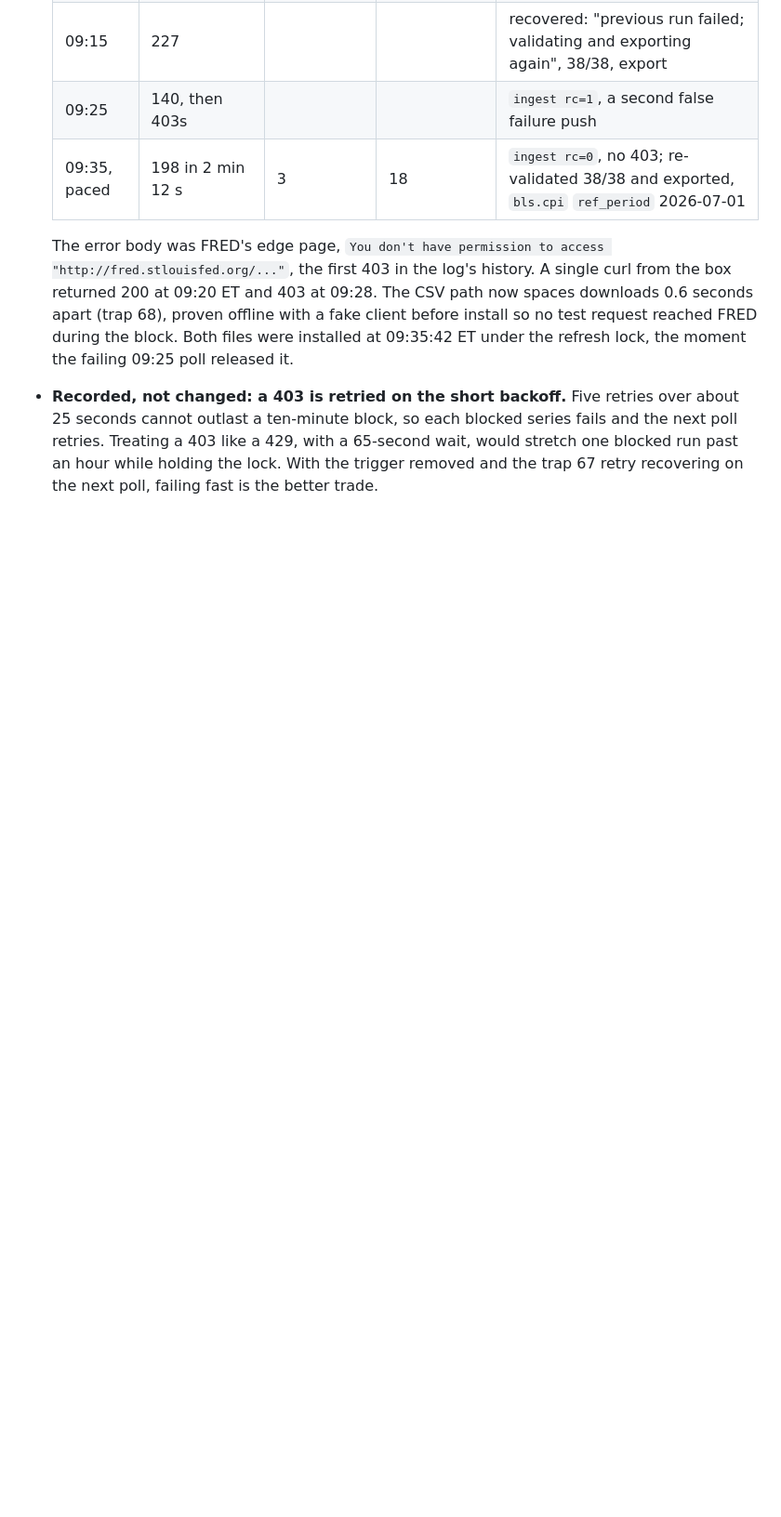
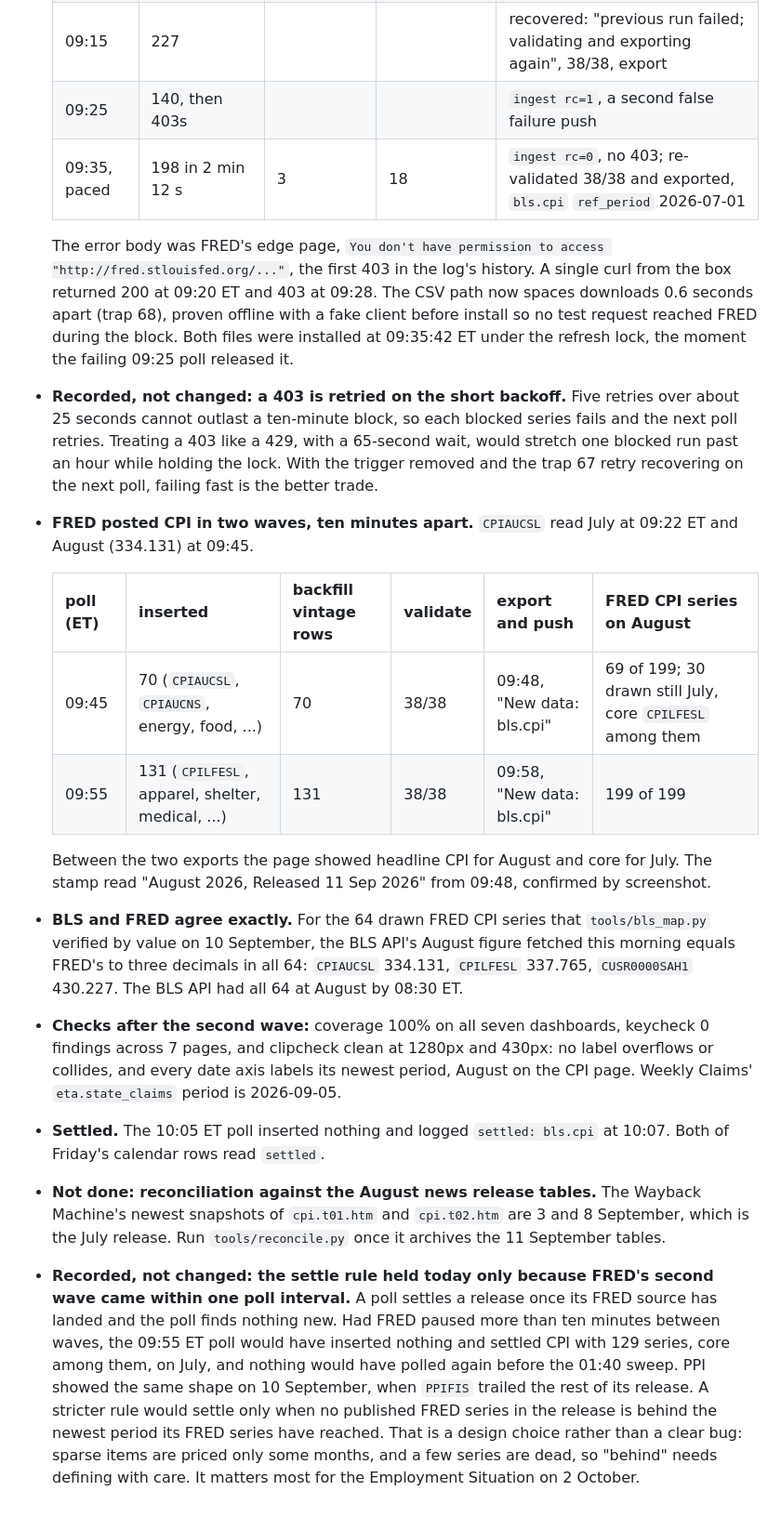
Before and after one commit to strawer852/dashboards, a Markdown page: AUDIT_FINDINGS_2026-09-09.md, the part around the change. Shown at 93% size. Drawn GitHub-style; blank space fills up the shorter version.

```diff
--- a/AUDIT_FINDINGS_2026-09-09.md
+++ b/AUDIT_FINDINGS_2026-09-09.md
@@ -591,3 +591,42 @@ and "139 months since 2015" (PPI 20) -- now name their end dates (trap 59).
   with a 65-second wait, would stretch one blocked run past an hour while
   holding the lock. With the trigger removed and the trap 67 retry
   recovering on the next poll, failing fast is the better trade.
+- **FRED posted CPI in two waves, ten minutes apart.** `CPIAUCSL` read July
+  at 09:22 ET and August (334.131) at 09:45.
+
+  | poll (ET) | inserted | backfill vintage rows | validate | export and push | FRED CPI series on August |
+  |---|---|---|---|---|---|
+  | 09:45 | 70 (`CPIAUCSL`, `CPIAUCNS`, energy, food, ...) | 70 | 38/38 | 09:48, "New data: bls.cpi" | 69 of 199; 30 drawn still July, core `CPILFESL` among them |
+  | 09:55 | 131 (`CPILFESL`, apparel, shelter, medical, ...) | 131 | 38/38 | 09:58, "New data: bls.cpi" | 199 of 199 |
+
+  Between the two exports the page showed headline CPI for August and core
+  for July. The stamp read "August 2026, Released 11 Sep 2026" from 09:48,
+  confirmed by screenshot.
+- **BLS and FRED agree exactly.** For the 64 drawn FRED CPI series that
+  `tools/bls_map.py` verified by value on 10 September, the BLS API's August
+  figure fetched this morning equals FRED's to three decimals in all 64:
+  `CPIAUCSL` 334.131, `CPILFESL` 337.765, `CUSR0000SAH1` 430.227. The
+  BLS API had all 64 at August by 08:30 ET.
+- **Checks after the second wave:** coverage 100% on all seven dashboards,
+  keycheck 0 findings across 7 pages, and clipcheck clean at 1280px and
+  430px: no label overflows or collides, and every date axis labels its
+  newest period, August on the CPI page. Weekly Claims' `eta.state_claims`
+  period is 2026-09-05.
+- **Settled.** The 10:05 ET poll inserted nothing and logged `settled:
+  bls.cpi` at 10:07. Both of Friday's calendar rows read `settled`.
+- **Not done: reconciliation against the August news release tables.** The
+  Wayback Machine's newest snapshots of `cpi.t01.htm` and `cpi.t02.htm` are
+  3 and 8 September, which is the July release. Run `tools/reconcile.py`
+  once it archives the 11 September tables.
+- **Recorded, not changed: the settle rule held today only because FRED's
+  second wave came within one poll interval.** A poll settles a release once
+  its FRED source has landed and the poll finds nothing new. Had FRED paused
+  more than ten minutes between waves, the 09:55 ET poll would have inserted
+  nothing and settled CPI with 129 series, core among them, on July, and
+  nothing would have polled again before the 01:40 sweep. PPI showed the
+  same shape on 10 September, when `PPIFIS` trailed the rest of its release.
+  A stricter rule would settle only when no published FRED series in the
+  release is behind the newest period its FRED series have reached. That
+  is a design choice rather than a clear bug: sparse items are priced only
+  some months, and a few series are dead, so "behind" needs defining with
+  care. It matters most for the Employment Situation on 2 October.
```
Also changed, not shown: HANDOFF.md (+39 -11 lines).
